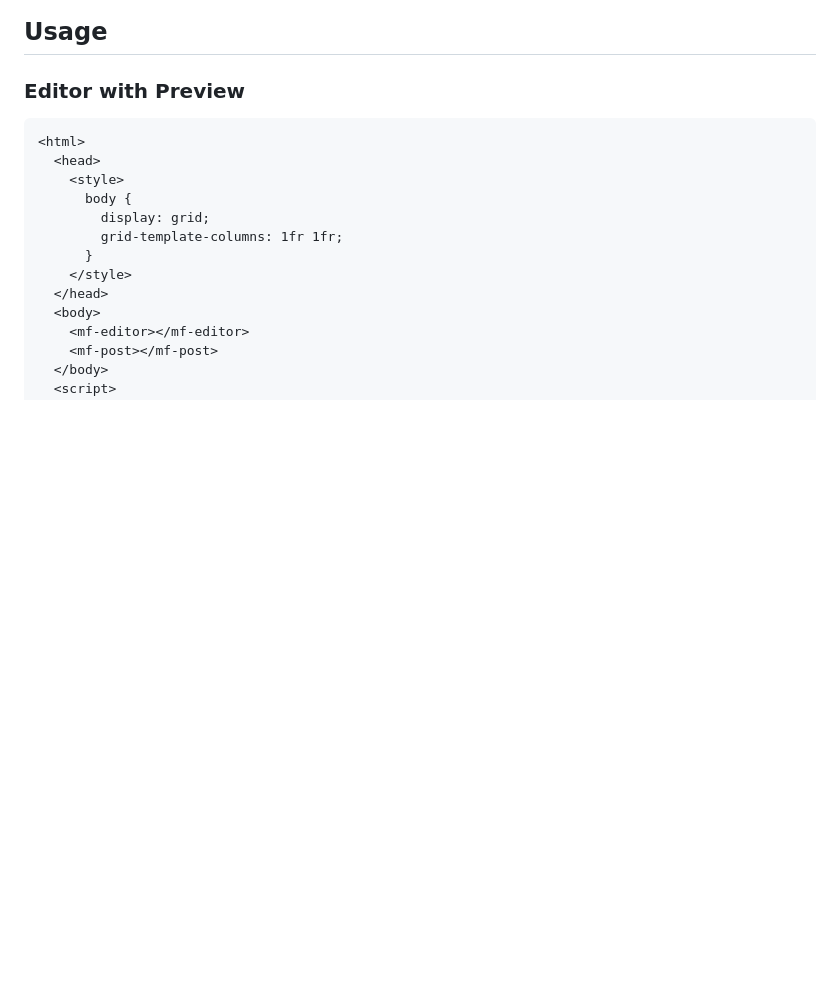
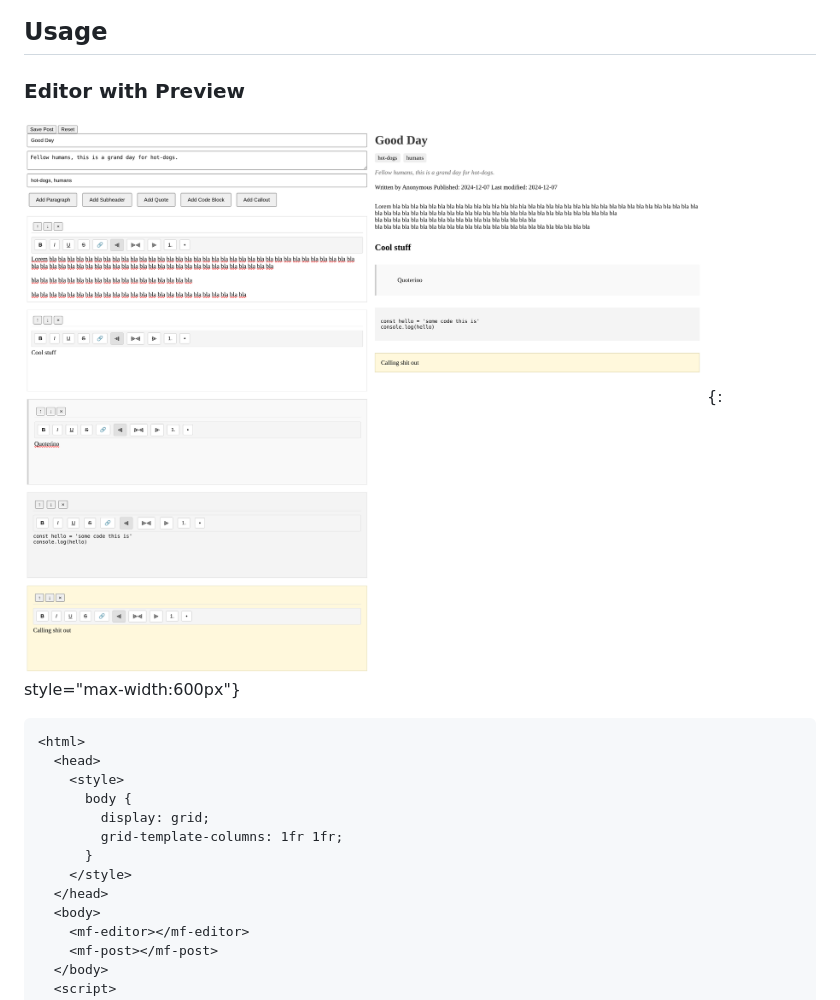
Before and after one commit to christ-offer/web-component-editor, a Markdown page: README.md, the part around the change. Drawn GitHub-style; pictures changed too: screenshots/side-by-side.png (added); blank space fills up the shorter version.

Commit message:
readme screenshot

````diff
--- a/README.md
+++ b/README.md
@@ -10,6 +10,8 @@ These are meant to be used together, but if you want to use them independently,
 ## Usage
 
 ### Editor with Preview
+
+![Screenshot](screenshots/side-by-side.png){: style="max-width:600px"}
 
 ```html
 <html>
````
